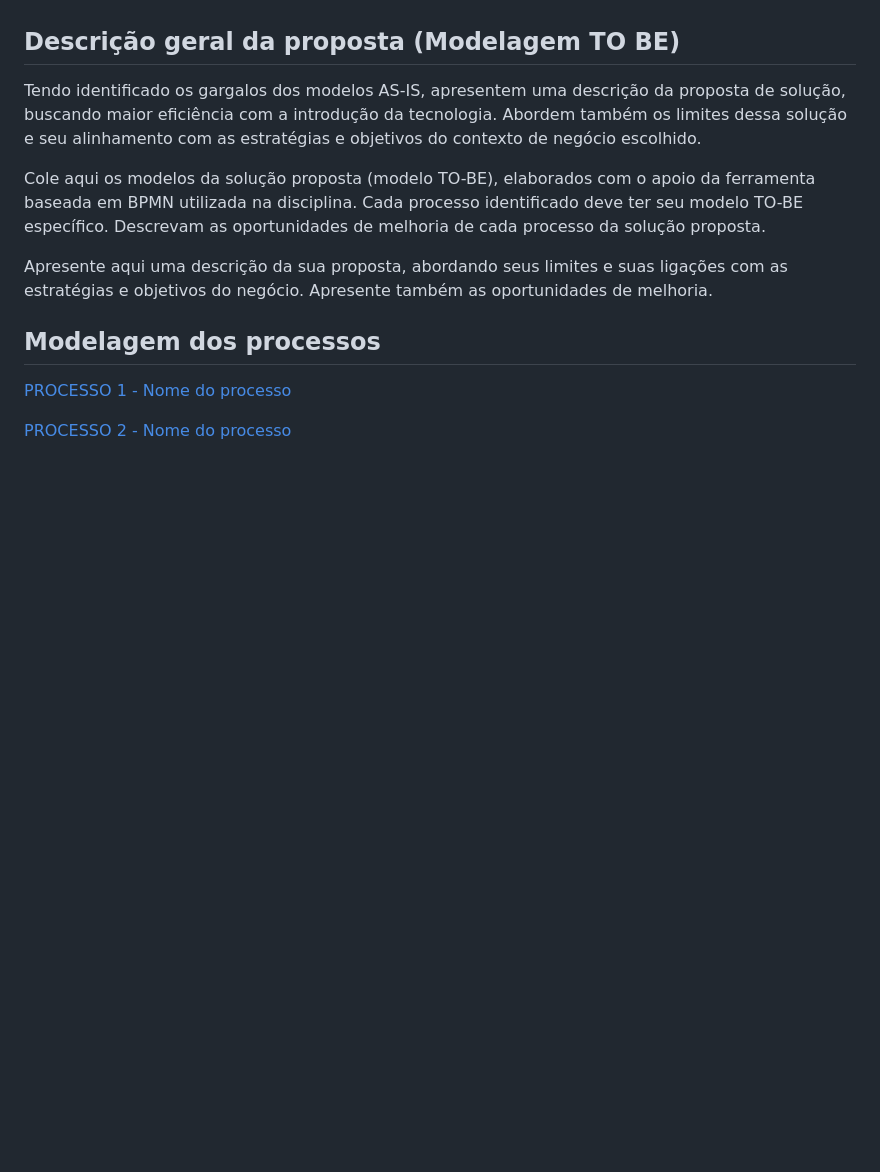
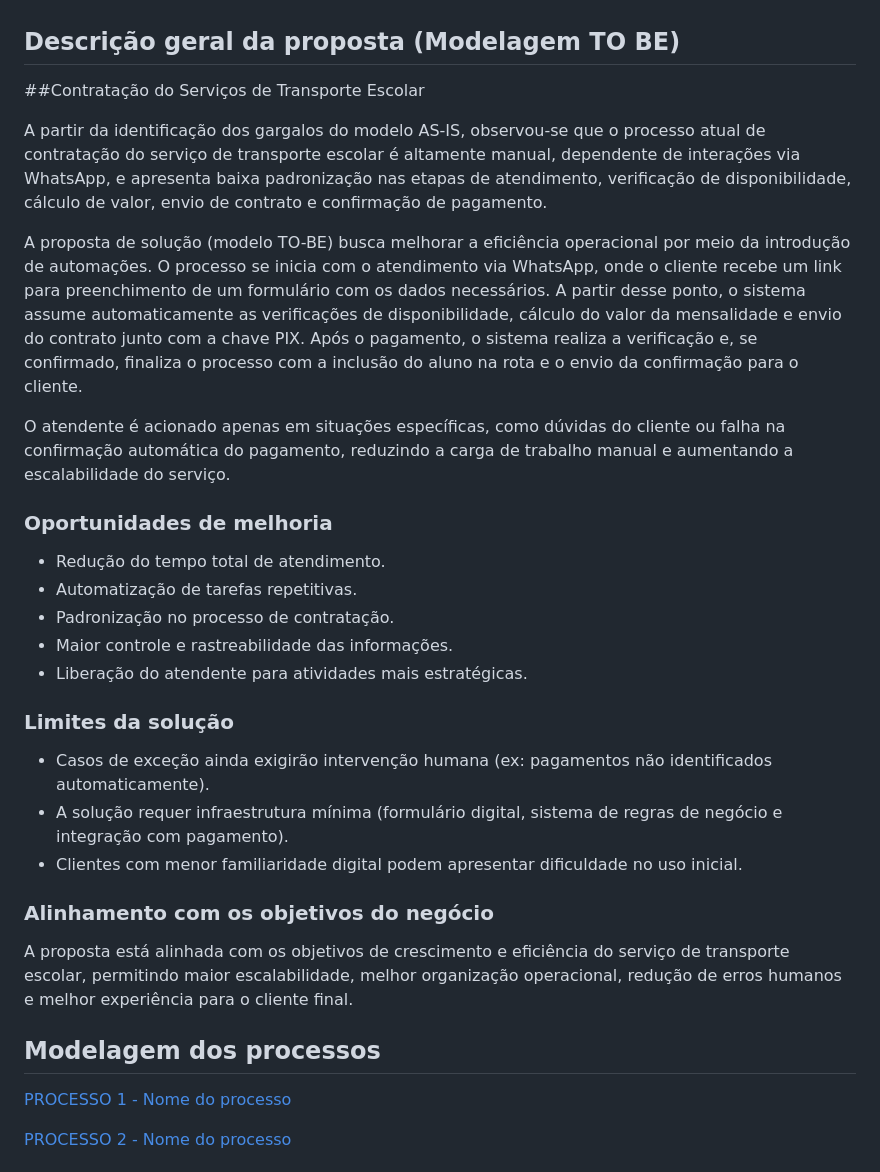
Before and after one commit to ICEI-PUC-Minas-PCO-ADS-TI/2025-1-p2-tiapn-Transol, a Markdown page: docs/04-Modelagem-processos-negocio.md, the part around the change. GitHub-like rendering; blank space fills up the shorter version.

```diff
--- a/docs/04-Modelagem-processos-negocio.md
+++ b/docs/04-Modelagem-processos-negocio.md
@@ -14,11 +14,32 @@ Com o tema do projeto definido, escolham alguns processos no contexto de negóci
 
 ## Descrição geral da proposta (Modelagem TO BE)
 
-Tendo identificado os gargalos dos modelos AS-IS, apresentem uma descrição da proposta de solução, buscando maior eficiência com a introdução da tecnologia. Abordem também os limites dessa solução e seu alinhamento com as estratégias e objetivos do contexto de negócio escolhido.
+##Contratação do Serviços de Transporte Escolar
 
-Cole aqui os modelos da solução proposta (modelo TO-BE), elaborados com o apoio da ferramenta baseada em BPMN utilizada na disciplina. Cada processo identificado deve ter seu modelo TO-BE específico. Descrevam as oportunidades de melhoria de cada processo da solução proposta.
+A partir da identificação dos gargalos do modelo AS-IS, observou-se que o processo atual de contratação do serviço de transporte escolar é altamente manual, dependente de interações via WhatsApp, e apresenta baixa padronização nas etapas de atendimento, verificação de disponibilidade, cálculo de valor, envio de contrato e confirmação de pagamento.
 
-Apresente aqui uma descrição da sua proposta, abordando seus limites e suas ligações com as estratégias e objetivos do negócio. Apresente também as oportunidades de melhoria.
+A proposta de solução (modelo TO-BE) busca melhorar a eficiência operacional por meio da introdução de automações. O processo se inicia com o atendimento via WhatsApp, onde o cliente recebe um link para preenchimento de um formulário com os dados necessários. A partir desse ponto, o sistema assume automaticamente as verificações de disponibilidade, cálculo do valor da mensalidade e envio do contrato junto com a chave PIX. Após o pagamento, o sistema realiza a verificação e, se confirmado, finaliza o processo com a inclusão do aluno na rota e o envio da confirmação para o cliente.
+
+O atendente é acionado apenas em situações específicas, como dúvidas do cliente ou falha na confirmação automática do pagamento, reduzindo a carga de trabalho manual e aumentando a escalabilidade do serviço.
+
+### Oportunidades de melhoria
+
+- Redução do tempo total de atendimento.
+- Automatização de tarefas repetitivas.
+- Padronização no processo de contratação.
+- Maior controle e rastreabilidade das informações.
+- Liberação do atendente para atividades mais estratégicas.
+
+### Limites da solução
+
+- Casos de exceção ainda exigirão intervenção humana (ex: pagamentos não identificados automaticamente).
+- A solução requer infraestrutura mínima (formulário digital, sistema de regras de negócio e integração com pagamento).
+- Clientes com menor familiaridade digital podem apresentar dificuldade no uso inicial.
+
+### Alinhamento com os objetivos do negócio
+
+A proposta está alinhada com os objetivos de crescimento e eficiência do serviço de transporte escolar, permitindo maior escalabilidade, melhor organização operacional, redução de erros humanos e melhor experiência para o cliente final.
+
 
 ## Modelagem dos processos
 
```
